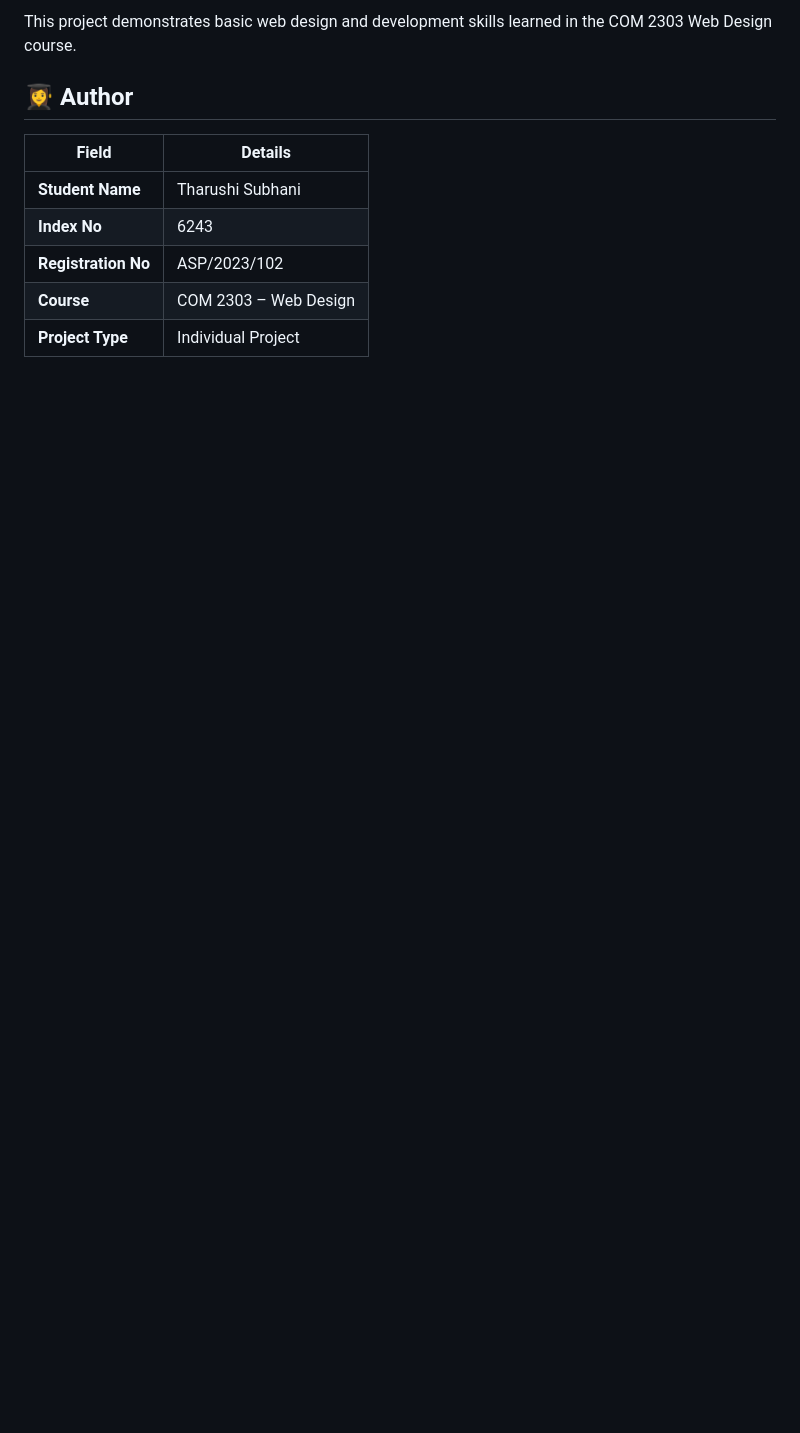
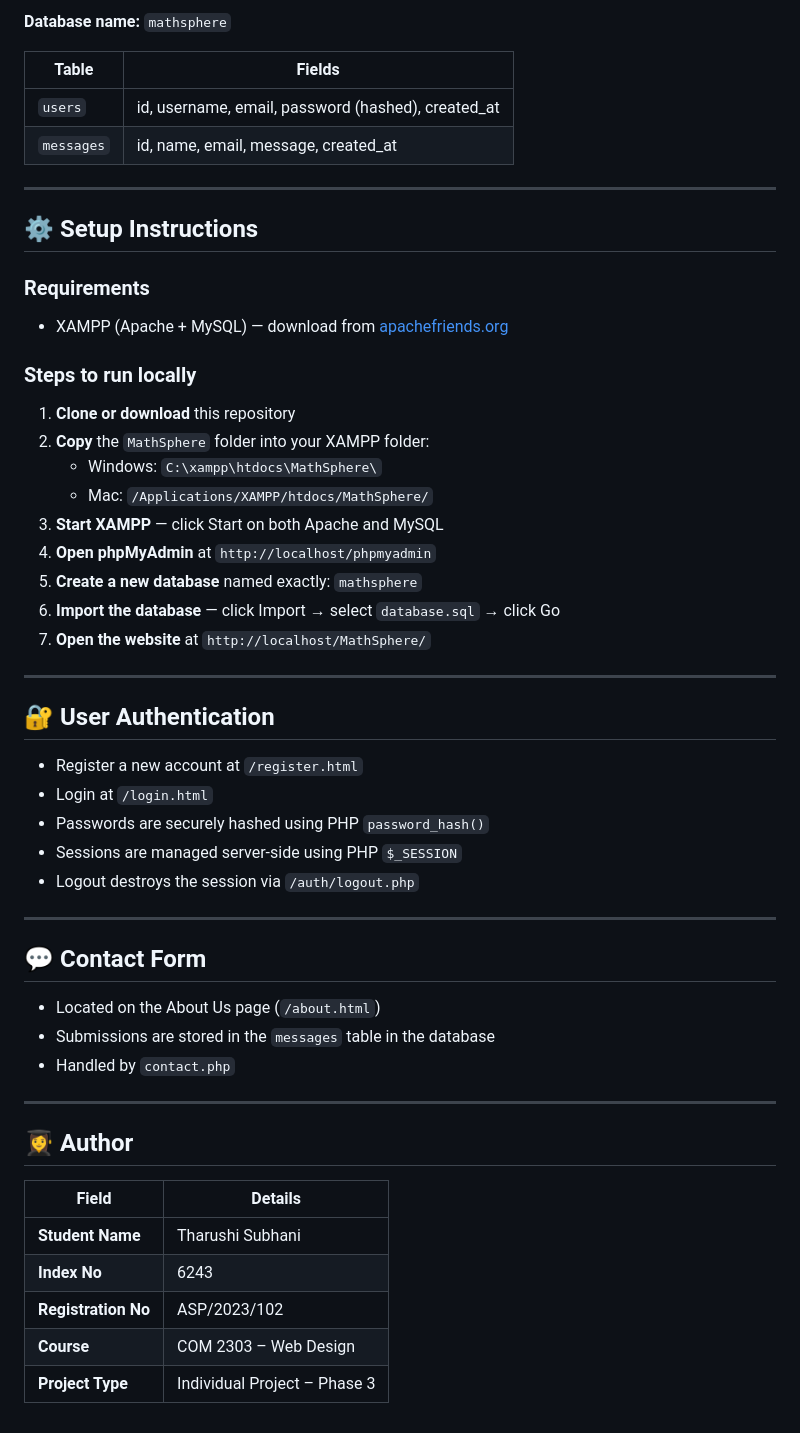
Before and after one commit to Tharu-S/MathSphere, a Markdown page: README.md, the part around one of its changes. GitHub-like rendering; blank space fills up the shorter version.

```diff
--- a/README.md
+++ b/README.md
@@ -63,12 +76,56 @@ The purpose of MathSphere is to create an interactive and user-friendly website
 
-This project demonstrates basic web design and development skills learned in the COM 2303 Web Design course.
+**Database name:** `mathsphere`
+
+| Table | Fields |
+|---|---|
+| `users` | id, username, email, password (hashed), created_at |
+| `messages` | id, name, email, message, created_at |
+
+---
+
+## ⚙️ Setup Instructions
+
+### Requirements
+- XAMPP (Apache + MySQL) — download from [apachefriends.org](https://www.apachefriends.org)
+
+### Steps to run locally
+
+1. **Clone or download** this repository
+2. **Copy** the `MathSphere` folder into your XAMPP folder:
+   - Windows: `C:\xampp\htdocs\MathSphere\`
+   - Mac: `/Applications/XAMPP/htdocs/MathSphere/`
+3. **Start XAMPP** — click Start on both Apache and MySQL
+4. **Open phpMyAdmin** at `http://localhost/phpmyadmin`
+5. **Create a new database** named exactly: `mathsphere`
+6. **Import the database** — click Import → select `database.sql` → click Go
+7. **Open the website** at `http://localhost/MathSphere/`
+
+---
+
+## 🔐 User Authentication
+
+- Register a new account at `/register.html`
+- Login at `/login.html`
+- Passwords are securely hashed using PHP `password_hash()`
+- Sessions are managed server-side using PHP `$_SESSION`
+- Logout destroys the session via `/auth/logout.php`
+
+---
+
+## 💬 Contact Form
+
+- Located on the About Us page (`/about.html`)
+- Submissions are stored in the `messages` table in the database
+- Handled by `contact.php`
+
+---
 
 ## 👩‍🎓 Author
 
 | Field | Details |
-|-------|---------|
+|---|---|
 | **Student Name** | Tharushi Subhani |
 | **Index No** | 6243 |
 | **Registration No** | ASP/2023/102 |
 | **Course** | COM 2303 – Web Design |
-| **Project Type** | Individual Project |
+| **Project Type** | Individual Project – Phase 3 |
```
Also changed, not shown: other parts of README.md (+55 -42 lines).
